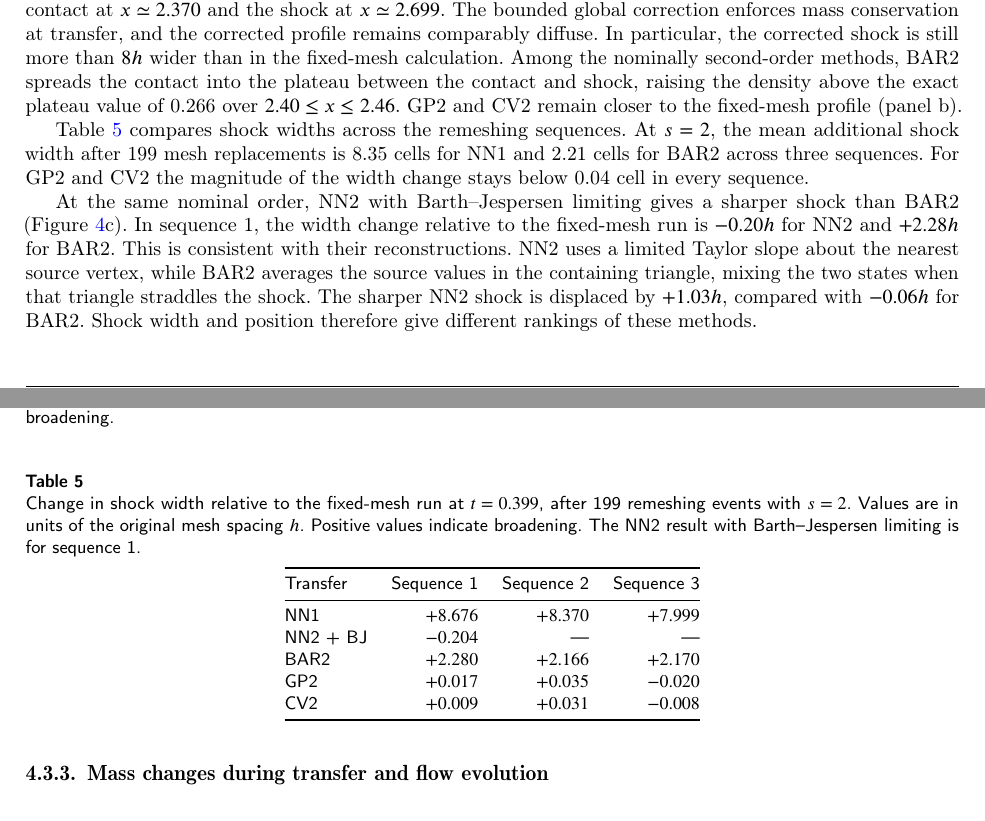
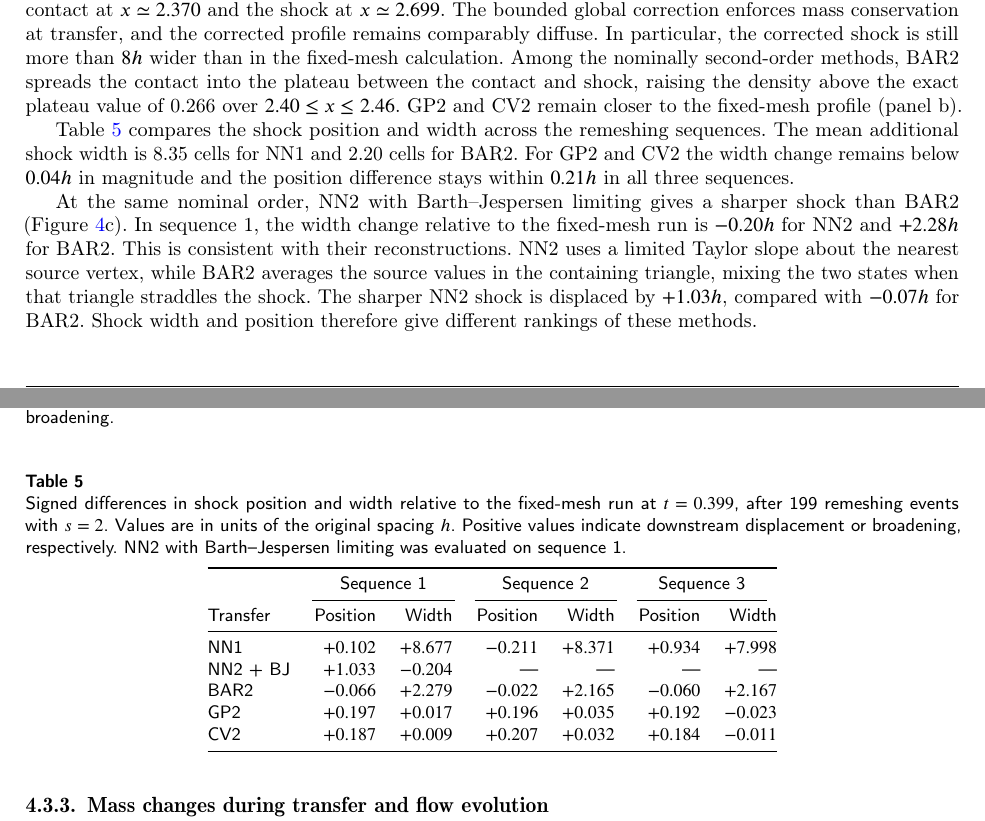
Before and after one commit to rois1995/InterpolationPaper, a LaTeX paper (paper.tex): two parts of pages 16 and 17 of 27, joined at a grey line, cut so that both start at the same text. Compiled offline with pdfLaTeX; a LaTeX package or settings file that is missing is left out.

Commit message:
Report shock displacement in the Riemann comparison table

```diff
--- a/paper.tex
+++ b/paper.tex
@@ -693,26 +693,28 @@ Figure~\ref{fig:riemann-profiles}a compares the nearest-neighbor transfers aroun
 \label{fig:riemann-profiles}
 \end{figure}
 
-Table~\ref{tab:riemann-shock-width} compares shock widths across the remeshing sequences. At $s=2$, the mean additional shock width after 199 mesh replacements is 8.35 cells for NN1 and 2.21 cells for BAR2 across three sequences. For GP2 and CV2 the magnitude of the width change stays below 0.04 cell in every sequence.
+Table~\ref{tab:riemann-shock-metrics} compares the shock position and width across the remeshing sequences. The mean additional shock width is 8.35 cells for NN1 and 2.20 cells for BAR2. For GP2 and CV2 the width change remains below $0.04h$ in magnitude and the position difference stays within $0.21h$ in all three sequences.
 
 \begin{table}[pos=htbp]
 \centering\small
-\caption{Change in shock width relative to the fixed-mesh run at $t=0.399$, after 199 remeshing events with $s=2$. Values are in units of the original mesh spacing $h$. Positive values indicate broadening. The NN2 result with Barth--Jespersen limiting is for sequence~1.}
-\label{tab:riemann-shock-width}
-\begin{tabular}{@{}lrrr@{}}
+\caption{Signed differences in shock position and width relative to the fixed-mesh run at $t=0.399$, after 199 remeshing events with $s=2$. Values are in units of the original spacing $h$. Positive values indicate downstream displacement or broadening, respectively. NN2 with Barth--Jespersen limiting was evaluated on sequence~1.}
+\label{tab:riemann-shock-metrics}
+\begin{tabular}{@{}lrrrrrr@{}}
 \toprule
-Transfer & Sequence 1 & Sequence 2 & Sequence 3\\
+ & \multicolumn{2}{c}{Sequence 1} & \multicolumn{2}{c}{Sequence 2} & \multicolumn{2}{c}{Sequence 3}\\
+\cmidrule(lr){2-3}\cmidrule(lr){4-5}\cmidrule(lr){6-7}
+Transfer & Position & Width & Position & Width & Position & Width\\
 \midrule
-NN1 & $+8.676$ & $+8.370$ & $+7.999$\\
-NN2 + BJ & $-0.204$ & \textemdash & \textemdash\\
-BAR2 & $+2.280$ & $+2.166$ & $+2.170$\\
-GP2 & $+0.017$ & $+0.035$ & $-0.020$\\
-CV2 & $+0.009$ & $+0.031$ & $-0.008$\\
+NN1 & $+0.102$ & $+8.677$ & $-0.211$ & $+8.371$ & $+0.934$ & $+7.998$\\
+NN2 + BJ & $+1.033$ & $-0.204$ & \textemdash & \textemdash & \textemdash & \textemdash\\
+BAR2 & $-0.066$ & $+2.279$ & $-0.022$ & $+2.165$ & $-0.060$ & $+2.167$\\
+GP2 & $+0.197$ & $+0.017$ & $+0.196$ & $+0.035$ & $+0.192$ & $-0.023$\\
+CV2 & $+0.187$ & $+0.009$ & $+0.207$ & $+0.032$ & $+0.184$ & $-0.011$\\
 \bottomrule
 \end{tabular}
 \end{table}
 
-At the same nominal order, NN2 with Barth--Jespersen limiting gives a sharper shock than BAR2 (Figure~\ref{fig:riemann-profiles}c). In sequence 1, the width change relative to the fixed-mesh run is $-0.20h$ for NN2 and $+2.28h$ for BAR2. This is consistent with their reconstructions. NN2 uses a limited Taylor slope about the nearest source vertex, while BAR2 averages the source values in the containing triangle, mixing the two states when that triangle straddles the shock. The sharper NN2 shock is displaced by $+1.03h$, compared with $-0.06h$ for BAR2. Shock width and position therefore give different rankings of these methods.
+At the same nominal order, NN2 with Barth--Jespersen limiting gives a sharper shock than BAR2 (Figure~\ref{fig:riemann-profiles}c). In sequence 1, the width change relative to the fixed-mesh run is $-0.20h$ for NN2 and $+2.28h$ for BAR2. This is consistent with their reconstructions. NN2 uses a limited Taylor slope about the nearest source vertex, while BAR2 averages the source values in the containing triangle, mixing the two states when that triangle straddles the shock. The sharper NN2 shock is displaced by $+1.03h$, compared with $-0.07h$ for BAR2. Shock width and position therefore give different rankings of these methods.
 
 \subsubsection{Mass changes during transfer and flow evolution}
 \label{sec:results-local-conservation}
```
Also changed, not shown: generated/narrative_figures_README.txt (+1 -1 lines), generated/riemann_shock_metrics.csv (added, +14 -0 lines), paper.pdf.
